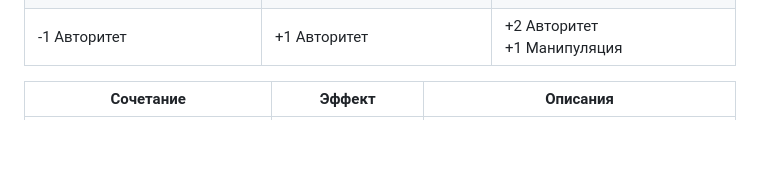
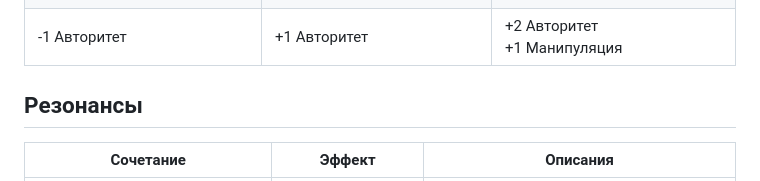
Before and after one commit to MAKAKOBHA/Glufonde-Reader, a Markdown page: content/16-katalog-eidosov.md, the part around the change. Drawn GitHub-style; blank space fills up the shorter version.

Commit message:
Add resonance heading to GM catalog navigation

```diff
--- a/content/16-katalog-eidosov.md
+++ b/content/16-katalog-eidosov.md
@@ -219,6 +219,8 @@
 | Ты ведь не поклоняешься. Ты просто уважаешь. Прислушиваешься к тем, кто знает больше, доверяешь тем, кто доказал свою значимость, и иногда склоняешь голову перед тем, чего не понимаешь. Разве это плохо? Человеку нужны ориентиры. И если кто-то способен стать таким ориентиром, почему бы не позволить ему светить? | Ты начинаешь замечать, как люди собираются вокруг образов, имён и идей. Одни молятся богам, другие клянутся в верности вождям, третьи берегут портреты умерших и называют это памятью. Всем им нужно нечто большее, чем они сами. И чем меньше они понимают предмет своего поклонения, тем крепче держатся за него. Может быть, вера никогда и не требовала доказательств? | Ты понимаешь, что идол не обязан быть великим. Ему достаточно, чтобы кто-то признал его таковым. Идолом может стать бог, человек, знамя, идея или пустой кусок камня. Значение рождается не в предмете, а в том, кто перед ним преклоняется. Люди готовы отдать жизнь за то, что сами же наделили властью. И теперь ты знаешь: чтобы повелевать человеком, необязательно быть сильнее его. Достаточно стать тем, перед кем он сам захочет преклонить колени. |
 | -1 Авторитет | +1 Авторитет | +2 Авторитет<br>+1 Манипуляция |
 
+## Резонансы
+
 | Сочетание | Эффект | Описания |
 | --- | --- | --- |
 | Дарвинизм + Надо подкачаться | «Хищник».<br> +3 Физиология,<br> +1 Запугивание. | Ты наконец понимаешь, чего тебе не хватало. Одной злости мало, если за ней не стоит сила. Одних мышц мало, если ты не знаешь, куда ими ударить. Мир не награждает сильнейших, он просто оставляет им больше возможностей распоряжаться остальными. Твоё тело становится предупреждением, твоя уверенность становится оружием. Необязательно кусать каждого встречного. Иногда достаточно показать зубы, чтобы стая вспомнила своё место. И пусть они называют тебя зверем. Зверь хотя бы не притворяется, что все равны. |
```
